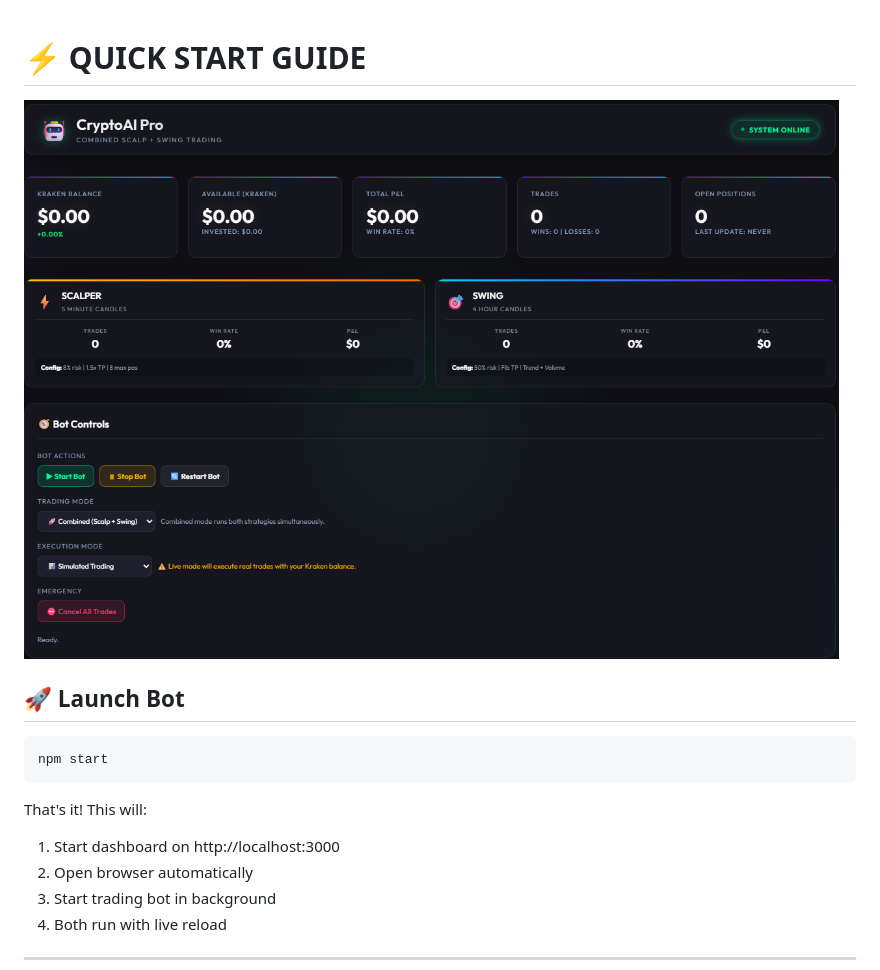
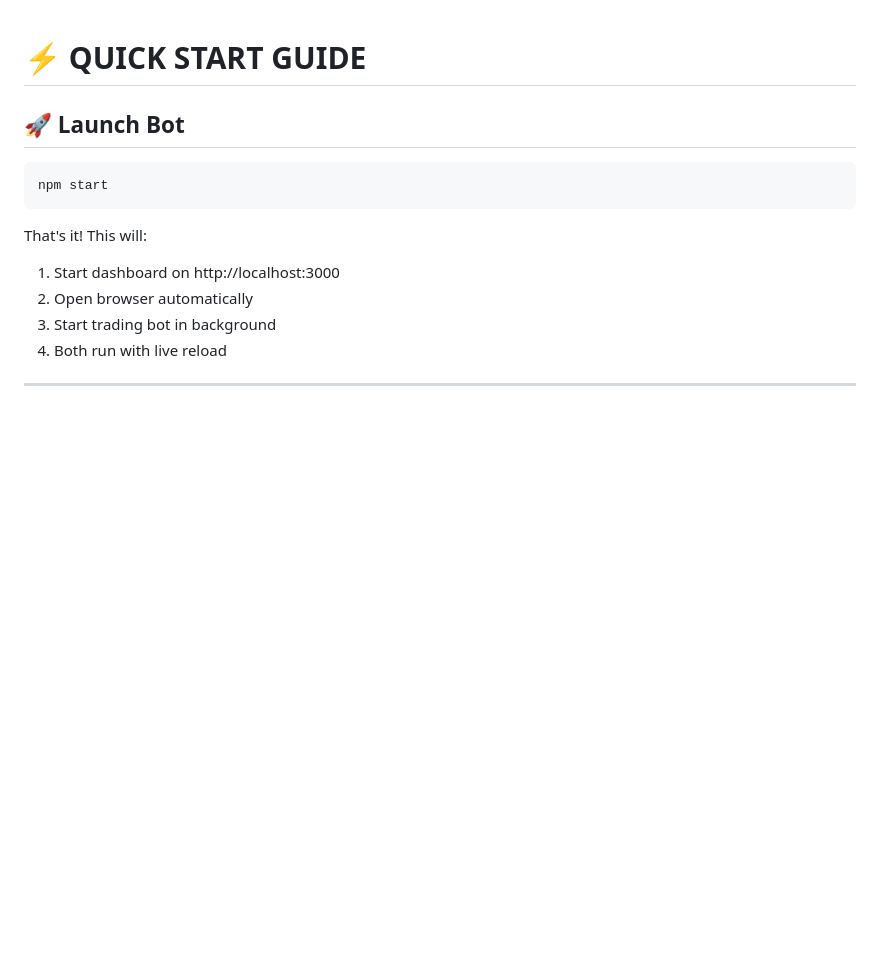
Before and after one commit to craymorgana/crypto-trading-bot, a Markdown page: QUICK_START.md, the part around the change. GitHub-like rendering; blank space fills up the shorter version.

```diff
--- a/QUICK_START.md
+++ b/QUICK_START.md
@@ -1,6 +1,4 @@
 # ⚡ QUICK START GUIDE
-
-![HomeScreen](Screenshot.png)
 
 ## 🚀 Launch Bot
 
```
Also changed, not shown: README.md (+1 -1 lines).
